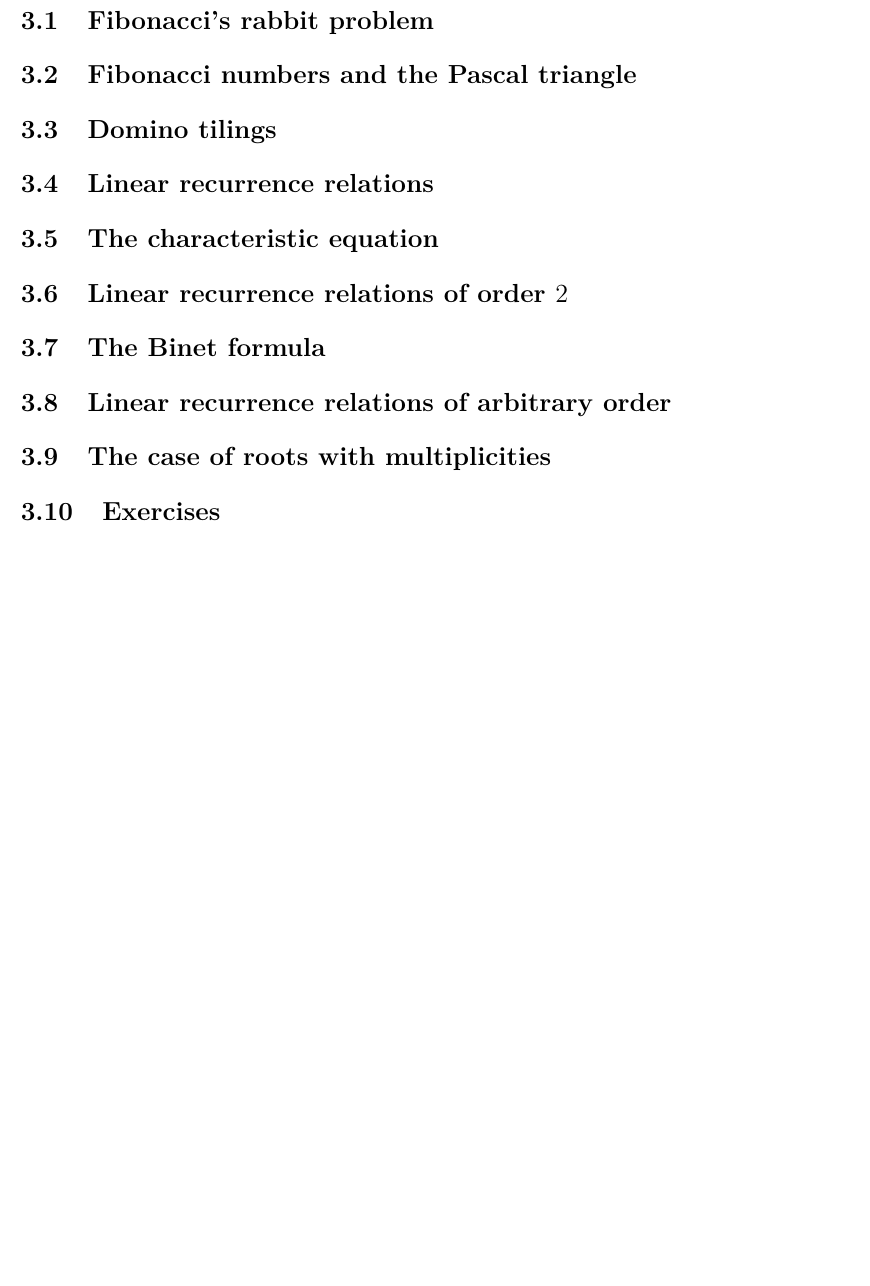
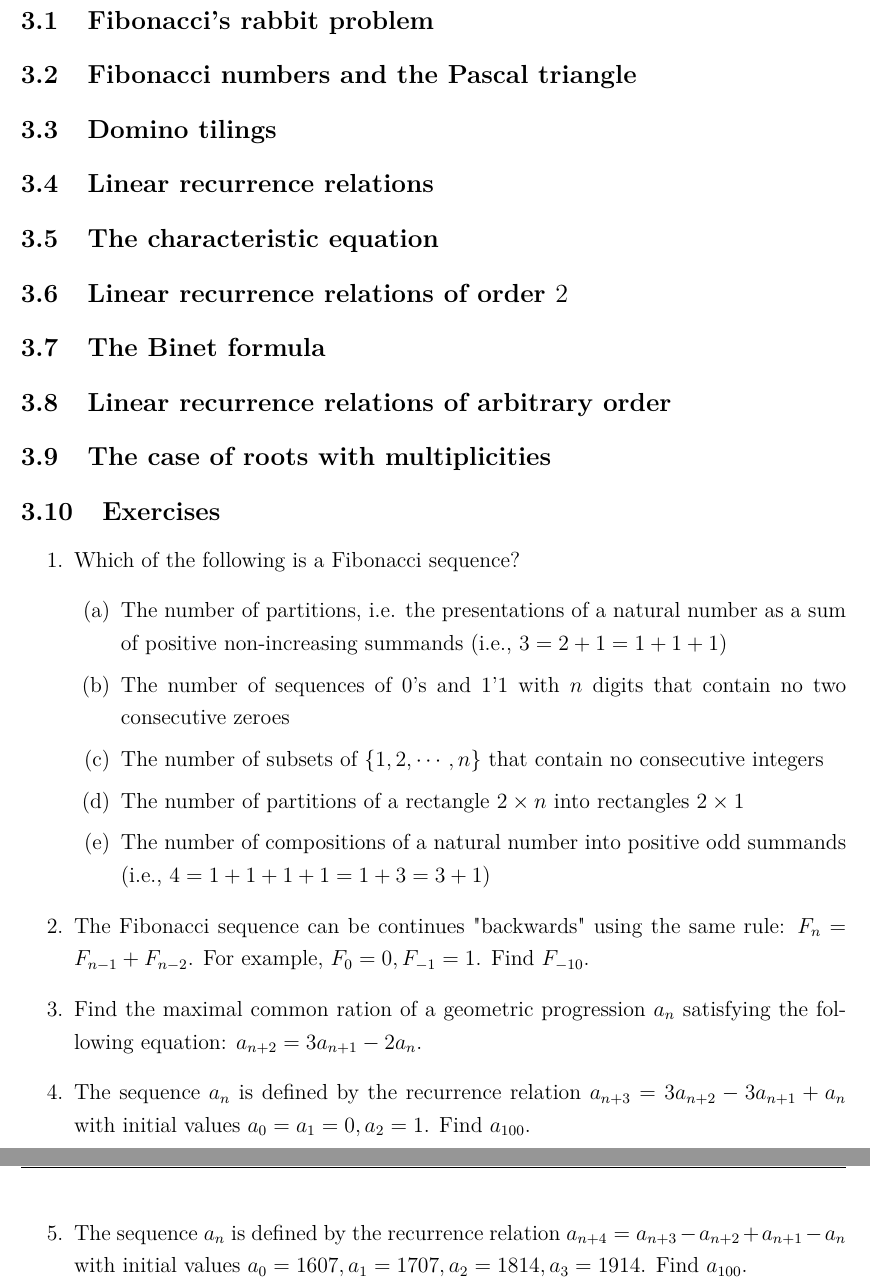
Before and after one commit to pgrepds/Enumerative-Combinatorics, a LaTeX paper (main.tex, which reads chapters/linearRecurrencesFibonacci.tex): part of page 21 of 26 before the commit and two parts of pages 21 and 22 of 27 after it, the two joined at a grey line, cut so that both start at the same text, the shorter picture padded with empty space. Compiled offline with pdfLaTeX.

Commit message:
add exercise for section 3

```diff
--- a/chapters/linearRecurrencesFibonacci.tex
+++ b/chapters/linearRecurrencesFibonacci.tex
@@ -21,3 +21,18 @@ Hallo
 \subsection{The case of roots with multiplicities}
 
 \subsection{Exercises}
+
+\begin{enumerate}
+\item Which of the following is a Fibonacci sequence?
+\begin{enumerate}
+\item The number of partitions, i.e. the presentations of a natural number as a sum of positive non-increasing summands (i.e., $3=2+1=1+1+1$)
+\item The number of sequences of $0$'s and $1$'1 with $n$ digits that contain no two consecutive zeroes
+\item The number of subsets of $\{1,2, \cdots, n\}$ that contain no consecutive integers
+\item The number of partitions of a rectangle $2 \times n$ into rectangles $2 \times 1$
+\item The number of compositions of a natural number into positive odd summands (i.e., $4=1+1+1+1=1+3=3+1$)
+\end{enumerate}
+\item The Fibonacci sequence can be continues "backwards" using the same rule: $F_n=F_{n-1}+F_{n-2}$. For example, $F_0=0, F_{-1}=1$. Find $F_{-10}$.
+\item Find the maximal common ration of a geometric progression $a_n$ satisfying the following equation: $a_{n+2}=3a_{n+1}-2a_n$.
+\item The sequence $a_n$ is defined by the recurrence relation $a_{n+3}=3a_{n+2}-3a_{n+1}+a_n$ with initial values $a_0=a_1=0, a_2=1$. Find $a_{100}$.
+\item The sequence $a_n$ is defined by the recurrence relation $a_{n+4}=a_{n+3}-a_{n+2}+a_{n+1}-a_n$ with initial values $a_0=1607, a_1=1707, a_2=1814, a_3=1914$. Find $a_{100}$.
+\end{enumerate}
```
Also changed, not shown: main.tex (+2 -1 lines), main.pdf.
